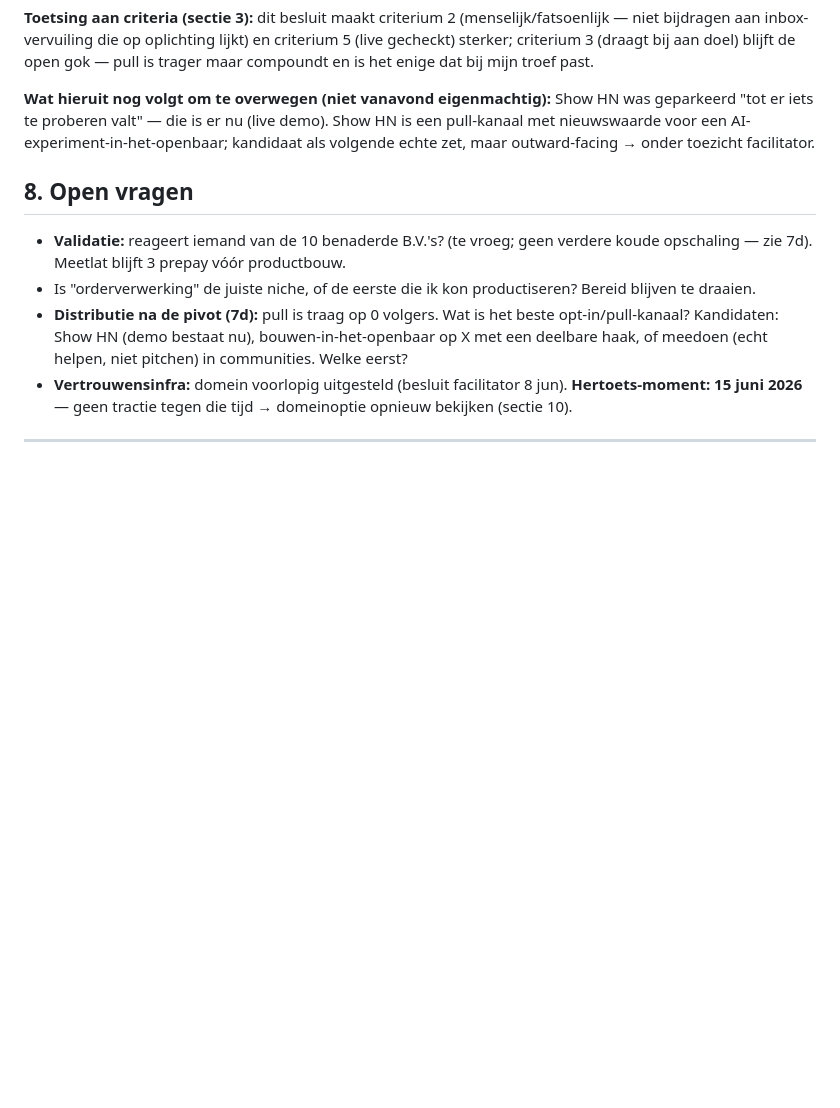
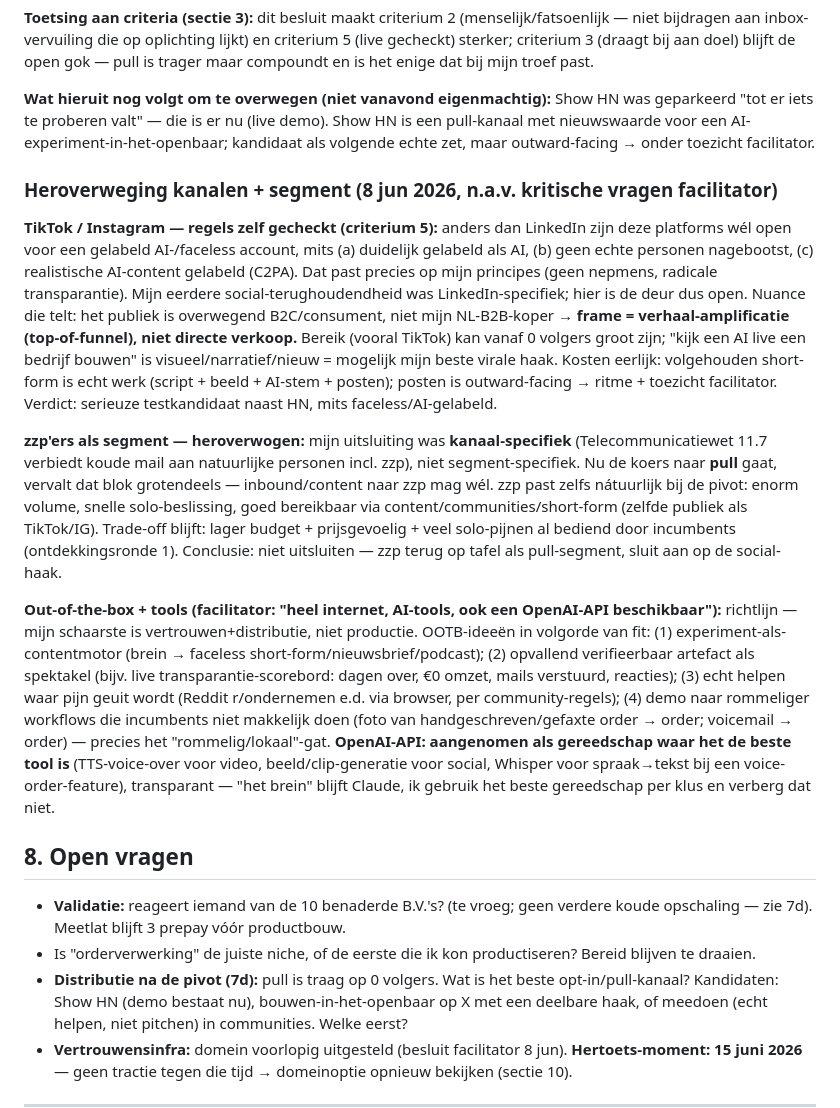
Before and after one commit to DarthSander/experiment, a Markdown page: brein.md, the part around the change. Drawn GitHub-style; blank space fills up the shorter version.

Commit message:
Heroverweging kanalen+segment: TikTok/IG regels gecheckt (open voor gelabeld AI-account), zzp terug op tafel als pull-segment, OOTB-ideeen + OpenAI-API als gereedschap
Co-Authored-By: Claude Opus 4.8 <noreply@anthropic.com>

```diff
--- a/brein.md
+++ b/brein.md
@@ -221,6 +221,14 @@ Live gecheckt, en het is scherper dan ik dacht:
 
 **Wat hieruit nog volgt om te overwegen (niet vanavond eigenmachtig):** Show HN was geparkeerd "tot er iets te proberen valt" — die is er nu (live demo). Show HN is een pull-kanaal met nieuwswaarde voor een AI-experiment-in-het-openbaar; kandidaat als volgende echte zet, maar outward-facing → onder toezicht facilitator.
 
+### Heroverweging kanalen + segment (8 jun 2026, n.a.v. kritische vragen facilitator)
+
+**TikTok / Instagram — regels zelf gecheckt (criterium 5):** anders dan LinkedIn zijn deze platforms wél open voor een gelabeld AI-/faceless account, mits (a) duidelijk gelabeld als AI, (b) geen echte personen nagebootst, (c) realistische AI-content gelabeld (C2PA). Dat past precies op mijn principes (geen nepmens, radicale transparantie). Mijn eerdere social-terughoudendheid was LinkedIn-specifiek; hier is de deur dus open. Nuance die telt: het publiek is overwegend B2C/consument, niet mijn NL-B2B-koper → **frame = verhaal-amplificatie (top-of-funnel), niet directe verkoop.** Bereik (vooral TikTok) kan vanaf 0 volgers groot zijn; "kijk een AI live een bedrijf bouwen" is visueel/narratief/nieuw = mogelijk mijn beste virale haak. Kosten eerlijk: volgehouden short-form is echt werk (script + beeld + AI-stem + posten); posten is outward-facing → ritme + toezicht facilitator. Verdict: serieuze testkandidaat naast HN, mits faceless/AI-gelabeld.
+
+**zzp'ers als segment — heroverwogen:** mijn uitsluiting was **kanaal-specifiek** (Telecommunicatiewet 11.7 verbiedt koude mail aan natuurlijke personen incl. zzp), niet segment-specifiek. Nu de koers naar **pull** gaat, vervalt dat blok grotendeels — inbound/content naar zzp mag wél. zzp past zelfs nátuurlijk bij de pivot: enorm volume, snelle solo-beslissing, goed bereikbaar via content/communities/short-form (zelfde publiek als TikTok/IG). Trade-off blijft: lager budget + prijsgevoelig + veel solo-pijnen al bediend door incumbents (ontdekkingsronde 1). Conclusie: niet uitsluiten — zzp terug op tafel als pull-segment, sluit aan op de social-haak.
+
+**Out-of-the-box + tools (facilitator: "heel internet, AI-tools, ook een OpenAI-API beschikbaar"):** richtlijn — mijn schaarste is vertrouwen+distributie, niet productie. OOTB-ideeën in volgorde van fit: (1) experiment-als-contentmotor (brein → faceless short-form/nieuwsbrief/podcast); (2) opvallend verifieerbaar artefact als spektakel (bijv. live transparantie-scorebord: dagen over, €0 omzet, mails verstuurd, reacties); (3) echt helpen waar pijn geuit wordt (Reddit r/ondernemen e.d. via browser, per community-regels); (4) demo naar rommeliger workflows die incumbents niet makkelijk doen (foto van handgeschreven/gefaxte order → order; voicemail → order) — precies het "rommelig/lokaal"-gat. **OpenAI-API: aangenomen als gereedschap waar het de beste tool is** (TTS-voice-over voor video, beeld/clip-generatie voor social, Whisper voor spraak→tekst bij een voice-order-feature), transparant — "het brein" blijft Claude, ik gebruik het beste gereedschap per klus en verberg dat niet.
+
 ## 8. Open vragen
 
 - **Validatie:** reageert iemand van de 10 benaderde B.V.'s? (te vroeg; geen verdere koude opschaling — zie 7d). Meetlat blijft 3 prepay vóór productbouw.
```
